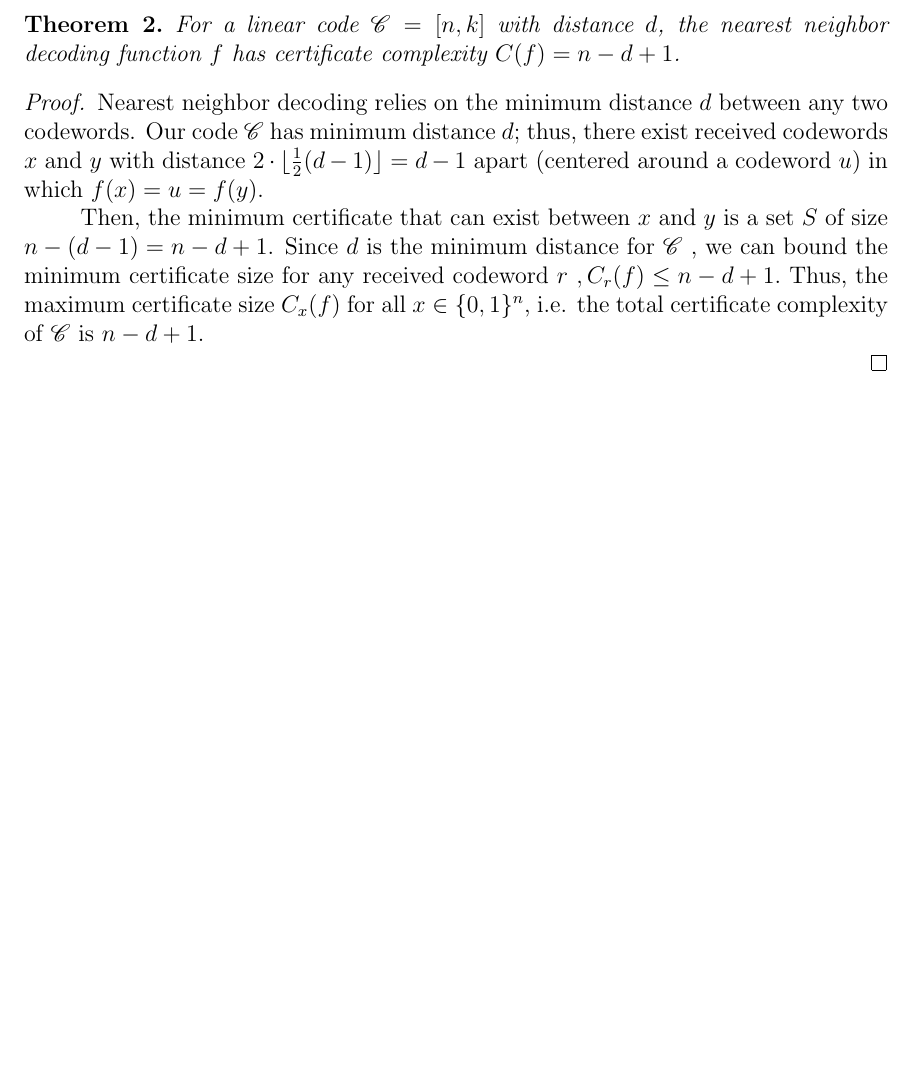
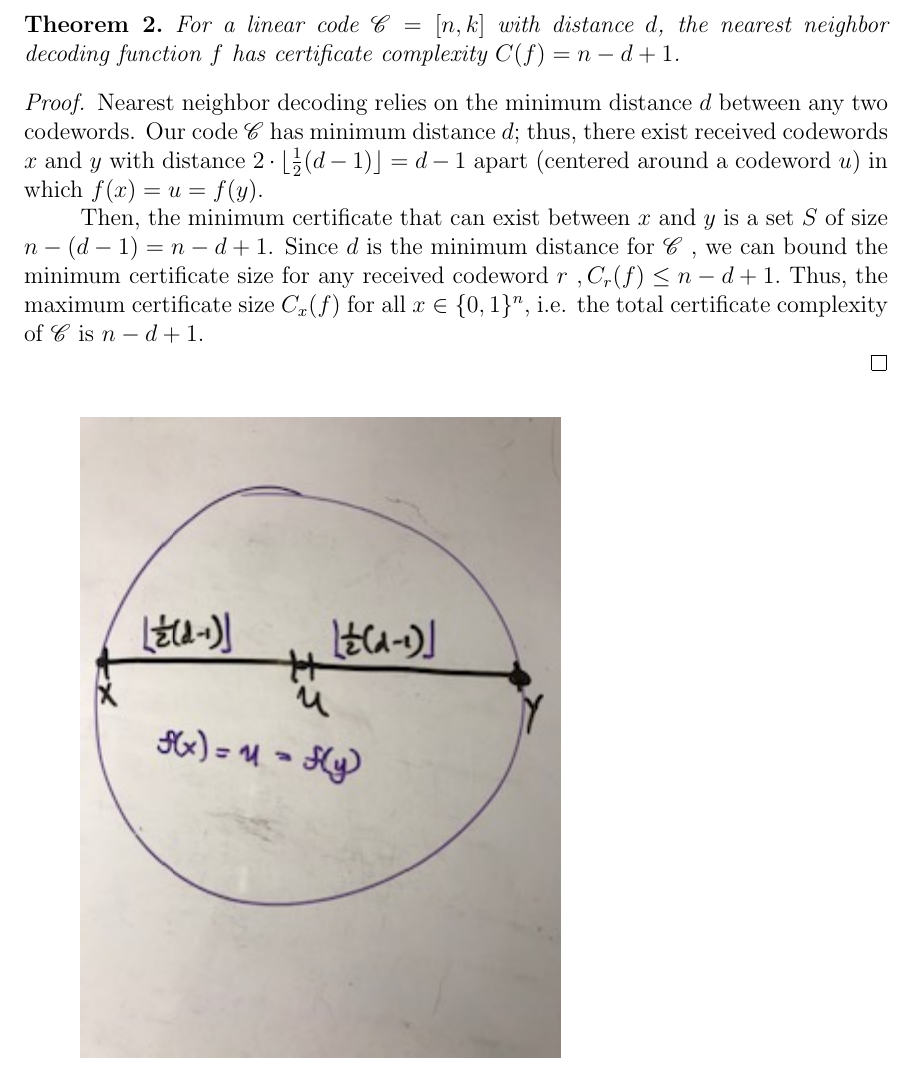
Before and after one commit to marikaswanberg/Thesis, a LaTeX thesis (Sections_of_thesis/block_sens_cert_comp.tex): part of page 2 of 2, cut so that both start at the same text, the shorter picture padded with empty space. Compiled offline with pdfLaTeX.

Commit message:
added a placeholder picture to accompany proof

```diff
--- a/Sections_of_thesis/block_sens_cert_comp.tex
+++ b/Sections_of_thesis/block_sens_cert_comp.tex
@@ -6,6 +6,7 @@
 \usepackage{color}
 \usepackage[total={6in,8in}]{geometry}
 \usepackage{amsthm}
+\usepackage{graphicx}
 
 \usepackage{enumitem}
 \usepackage{centernot}
@@ -79,4 +80,5 @@ Nearest neighbor decoding relies on the minimum distance $d$ between any two cod
 Then, the minimum certificate that can exist between $x$ and $y$ is a set $S$ of size $n-(d-1) = n-d+1$. Since $d$ is the minimum distance for $\mathscr{C}$ , we can bound the minimum certificate size for any received codeword $r$ $, C_r(f) \leq n - d +1.$ Thus, the maximum certificate size $C_x(f)$ for all $x \in \{0,1\}^n$, i.e. the total certificate complexity of $\mathscr{C}$ is $n-d+1$.\\
 \end{proof}
 
+\includegraphics[scale=1, angle=270]{cert_comp_pic.jpg}
 \end{document}
```
Also changed, not shown: Sections_of_thesis/block_sens_cert_comp.pdf, Sections_of_thesis/cert_comp_pic.jpg (added).
